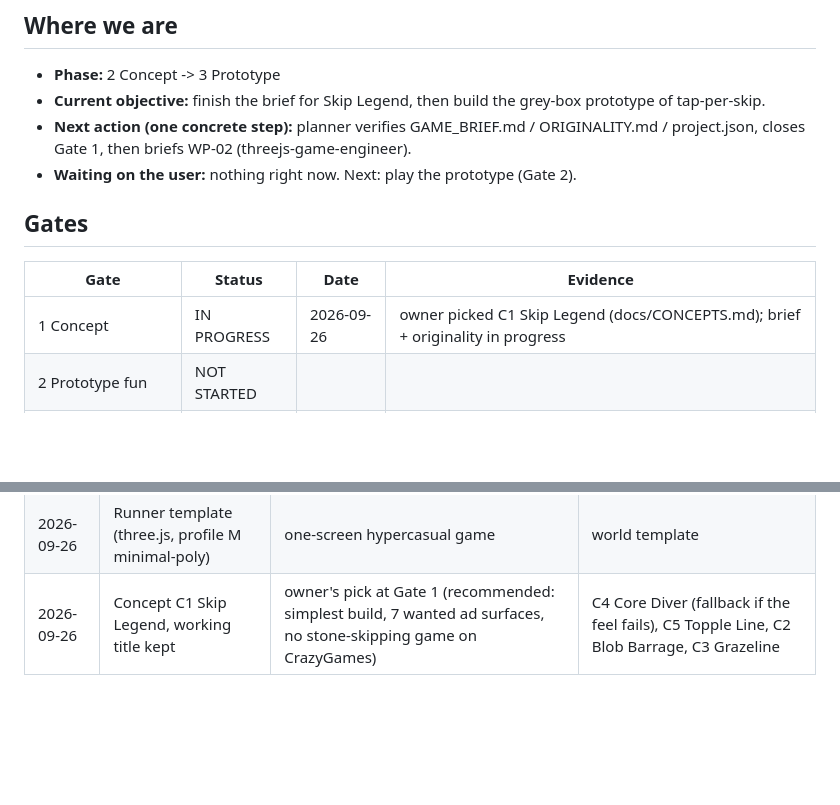
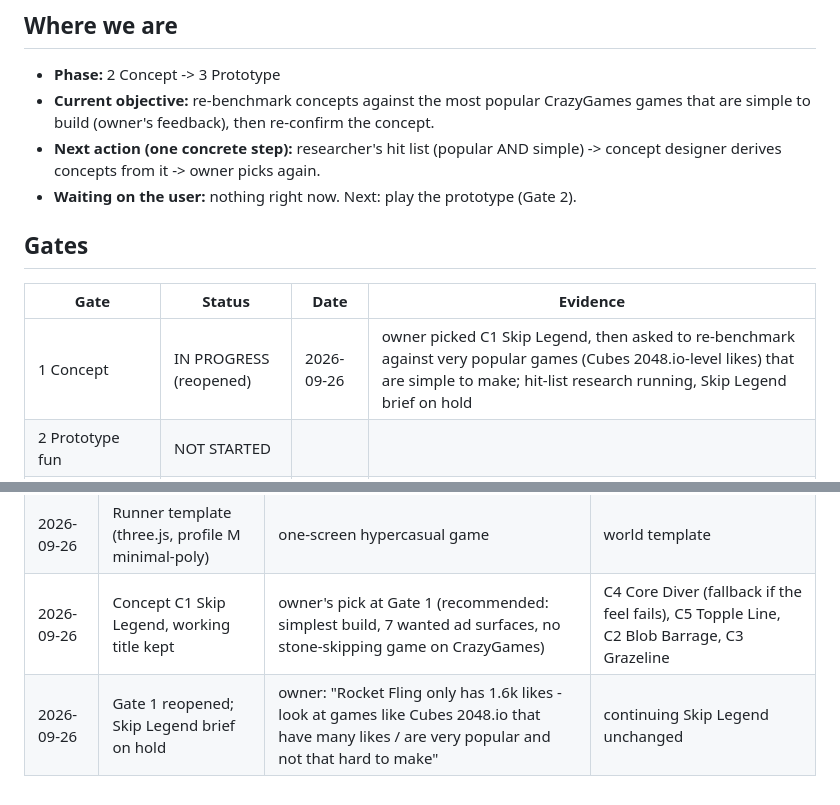
Before and after one commit to michailpopo/Game, a Markdown page: docs/PROJECT_STATUS.md, 2 parts joined by grey strips. GitHub-like rendering; blank space fills up the shorter version.

Commit message:
Status: Gate 1 reopened to re-benchmark against very popular games
Owner asked to benchmark against hits like Cubes 2048.io that are simple
to make; Skip Legend brief on hold until the hit list is in.

Co-Authored-By: Claude Opus 5.5 <noreply@anthropic.com>
Claude-Session: https://claude.ai/code/session_013odEHTpdSifUC9Yqxh6D1L

```diff
--- a/docs/PROJECT_STATUS.md
+++ b/docs/PROJECT_STATUS.md
@@ -4,15 +4,14 @@ Updated: 2026-09-26 · Project folder: /home/user/Game (repo michailpopo/Game, b
 
 ## Where we are
 - **Phase:** 2 Concept -> 3 Prototype
-- **Current objective:** finish the brief for Skip Legend, then build the grey-box prototype of tap-per-skip.
-- **Next action (one concrete step):** planner verifies GAME_BRIEF.md / ORIGINALITY.md / project.json, closes
-  Gate 1, then briefs WP-02 (threejs-game-engineer).
+- **Current objective:** re-benchmark concepts against the most popular CrazyGames games that are simple to build (owner's feedback), then re-confirm the concept.
+- **Next action (one concrete step):** researcher's hit list (popular AND simple) -> concept designer derives concepts from it -> owner picks again.
 - **Waiting on the user:** nothing right now. Next: play the prototype (Gate 2).
 
 ## Gates
 | Gate | Status | Date | Evidence |
 |---|---|---|---|
-| 1 Concept | IN PROGRESS | 2026-09-26 | owner picked C1 Skip Legend (docs/CONCEPTS.md); brief + originality in progress |
+| 1 Concept | IN PROGRESS (reopened) | 2026-09-26 | owner picked C1 Skip Legend, then asked to re-benchmark against very popular games (Cubes 2048.io-level likes) that are simple to make; hit-list research running, Skip Legend brief on hold |
 | 2 Prototype fun | NOT STARTED | | |
 | 3 Vertical slice | NOT STARTED | | |
 | 4 Gameplay quality | NOT STARTED | | |
@@ -60,3 +59,4 @@ npm run qa           # all automated checks + COMPLIANCE_REPORT.md
 | 2026-09-26 | Research-and-propose, desktop + mobile, single-player | owner's answers | own idea, desktop only, multiplayer |
 | 2026-09-26 | Runner template (three.js, profile M minimal-poly) | one-screen hypercasual game | world template |
 | 2026-09-26 | Concept C1 Skip Legend, working title kept | owner's pick at Gate 1 (recommended: simplest build, 7 wanted ad surfaces, no stone-skipping game on CrazyGames) | C4 Core Diver (fallback if the feel fails), C5 Topple Line, C2 Blob Barrage, C3 Grazeline |
+| 2026-09-26 | Gate 1 reopened; Skip Legend brief on hold | owner: "Rocket Fling only has 1.6k likes - look at games like Cubes 2048.io that have many likes / are very popular and not that hard to make" | continuing Skip Legend unchanged |
```
